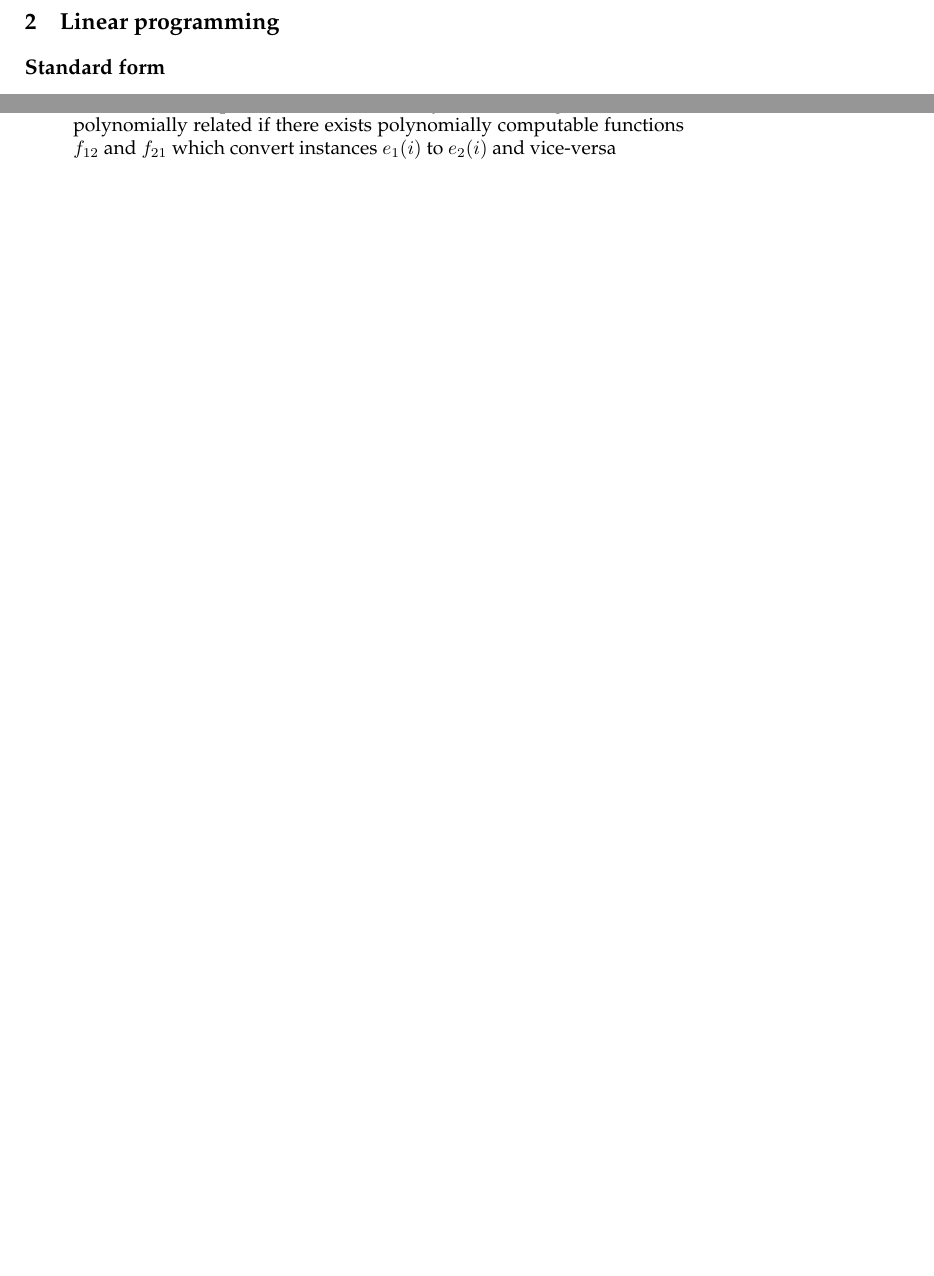
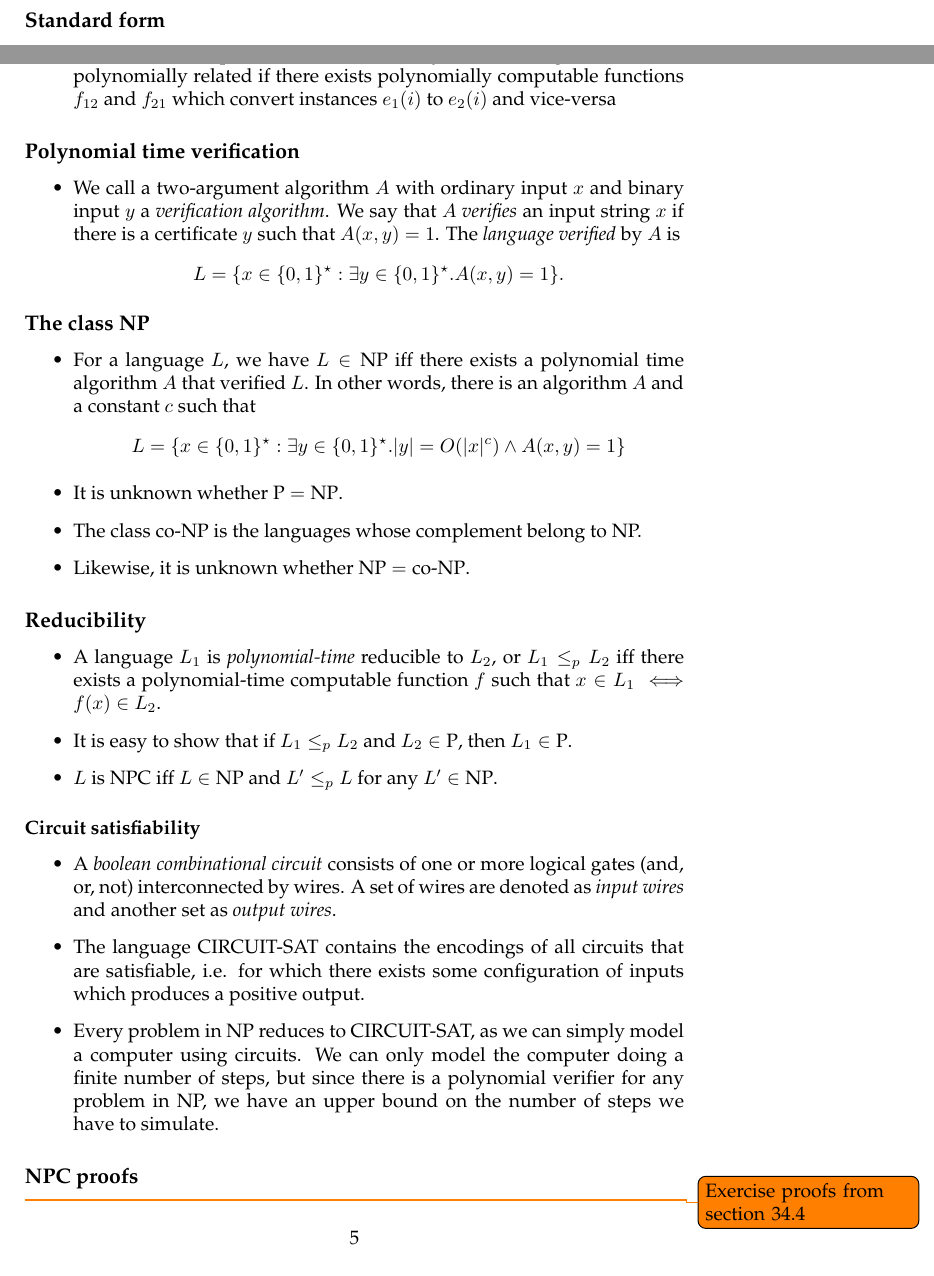
Before and after one commit to ulrikrasmussen/AAD, a LaTeX book (exam_notes-ulrik/notes.tex, which reads exam_notes-ulrik/npc.tex): two parts of pages 3 and 5 of 5 before the commit and two parts of pages 3 and 5 of 9 after it, joined at a grey line, cut at the place of the change. Compiled offline with pdfLaTeX.

Commit message:
extend notes

```diff
--- a/exam_notes-ulrik/notes.tex
+++ b/exam_notes-ulrik/notes.tex
@@ -46,3 +48,4 @@
 \section{NP-Completeness}
 
 \input{npc}
+\newpage
--- a/exam_notes-ulrik/npc.tex
+++ b/exam_notes-ulrik/npc.tex
@@ -52,7 +56,63 @@ The following problems are NP-complete:
 \end{itemize}
 
 
-\subsection{}
+\subsection{Polynomial time verification}
+
+\begin{itemize}
+\item We call a two-argument algorithm $A$ with ordinary input $x$ and
+  binary input $y$ a \emph{verification algorithm}. We say that $A$
+  \emph{verifies} an input string $x$ if there is a certificate $y$
+  such that $A(x,y) = 1$. The \emph{language verified} by $A$ is
+$$
+ L = \{ x \in \{0,1\}^\star : \exists y \in \{0,1\}^\star . A(x,y) = 1 \}.
+$$
+\end{itemize}
+
+
+\subsection{The class NP}
+
+\begin{itemize}
+\item For a language $L$, we have $L \in \NP$ iff there exists a
+  polynomial time algorithm $A$ that verified $L$. In other words,
+  there is an algorithm $A$ and a constant $c$ such that
+$$
+ L = \{ x \in \{0,1\}^\star : \exists y \in \{0,1\}^\star . |y| = O(|x|^c) \land A(x,y)=1 \}
+$$
+\item It is unknown whether $\P=\NP$.
+\item The class co-NP is the languages whose complement belong to NP.
+\item Likewise, it is unknown whether $\NP = \CNP$.
+
+\end{itemize}
+
+\subsection{Reducibility}
+\begin{itemize}
+\item A language $L_1$ is \emph{polynomial-time} reducible to $L_2$,
+  or $L_1 \leq_p L_2$ iff there exists a polynomial-time computable
+  function $f$ such that $x \in L_1 \iff f(x) \in L_2$.
+\item It is easy to show that if $L_1 \leq_p L_2$ and $L_2 \in \P$,
+  then $L_1 \in \P$.
+\item $L$ is NPC iff $L \in \NP$ and $L' \leq_p L$ for any $L' \in
+  \NP$.
+\end{itemize}
+
+\subsubsection{Circuit satisfiability}
+\begin{itemize}
+\item A \emph{boolean combinational circuit} consists of one or more
+  logical gates (and, or, not) interconnected by wires. A set of wires
+  are denoted as \emph{input wires} and another set as \emph{output
+    wires}.
+\item The language CIRCUIT-SAT contains the encodings of all circuits
+  that are satisfiable, i.e. for which there exists some configuration
+  of inputs which produces a positive output.
+\item Every problem in NP reduces to CIRCUIT-SAT, as we can simply
+  model a computer using circuits. We can only model the computer
+  doing a finite number of steps, but since there is a polynomial
+  verifier for any problem in NP, we have an upper bound on the number
+  of steps we have to simulate.
+\end{itemize}
+
+\subsection{NPC proofs}
+\todo{Exercise proofs from section 34.4}
 
 %%% Local Variables:
 %%% mode: latex
```
Also changed, not shown: exam_notes-ulrik/notes.tex (21 more changed lines), exam_notes-ulrik/npc.tex (4 more changed lines).
